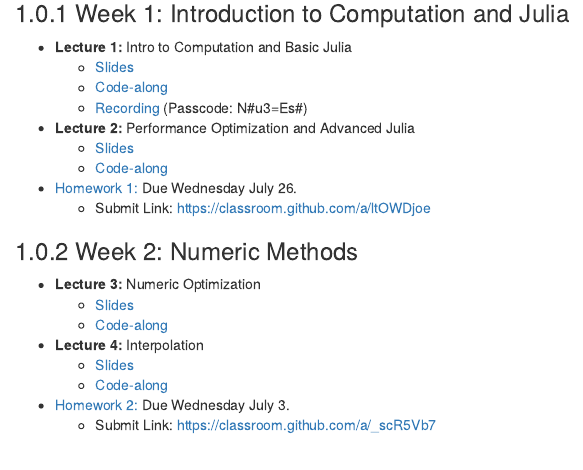
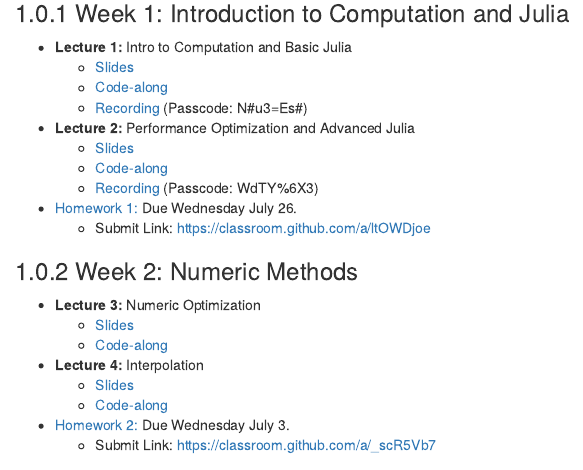
Before and after one commit to johnfhiggins/ComputationalBootcamp, an R Markdown document (02-lectures.Rmd): the page in a window 1100 px wide, from 110 px down. Rendered offline with R 4.5, knitr and Pandoc, with nearby package versions; drawn as R Markdown's standard HTML page in place of the format the file asks for.

Commit message:
Added lecture recording link

```diff
--- a/02-lectures.Rmd
+++ b/02-lectures.Rmd
@@ -13,6 +13,8 @@ Passcode:N#u3=Es#) (Passcode: N#u3=Es#)
 - **Lecture 2:** Performance Optimization and Advanced Julia
   - [Slides](https://johnfhiggins.github.io/ComputationalBootcamp/lectures/lecture2.pdf)
   - [Code-along](https://johnfhiggins.github.io/ComputationalBootcamp/codealongs/CodeAlong2.jl)
+  - [Recording](https://uwmadison.zoom.us/rec/share/6ezG063zaKlhNXcFdC8hrTrqcq5e1fP2vVUQqfVjwJk8JoSyvb3gxHeMjcSTtERy.VGdbaLZOycmGeTBR?startTime=1718819966000
+Passcode: WdTY%6X3) (Passcode: WdTY%6X3)
 
 - [Homework 1:](https://johnfhiggins.github.io/ComputationalBootcamp/homeworks/homework1.html) Due Wednesday July 26.
   - Submit Link: https://classroom.github.com/a/ltOWDjoe
--- a/index.Rmd
+++ b/index.Rmd
@@ -96,6 +96,8 @@ Passcode: N#u3=Es#) (Passcode: N#u3=Es#)
 - **Lecture 2:** Performance Optimization and Advanced Julia
   - [Slides](https://johnfhiggins.github.io/ComputationalBootcamp/lectures/lecture2.pdf)
   - [Code-along](https://johnfhiggins.github.io/ComputationalBootcamp/codealongs/CodeAlong2.jl)
+  - [Recording](https://uwmadison.zoom.us/rec/share/6ezG063zaKlhNXcFdC8hrTrqcq5e1fP2vVUQqfVjwJk8JoSyvb3gxHeMjcSTtERy.VGdbaLZOycmGeTBR?startTime=1718819966000
+Passcode: WdTY%6X3) (Passcode: WdTY%6X3)
 
 - [Homework 1:](https://johnfhiggins.github.io/ComputationalBootcamp/homeworks/homework1.html) Due Wednesday July 26.
 - Submit Link: https://classroom.github.com/a/ltOWDjoe
```
Also changed, not shown: docs/search_index.json, 3 other files.
